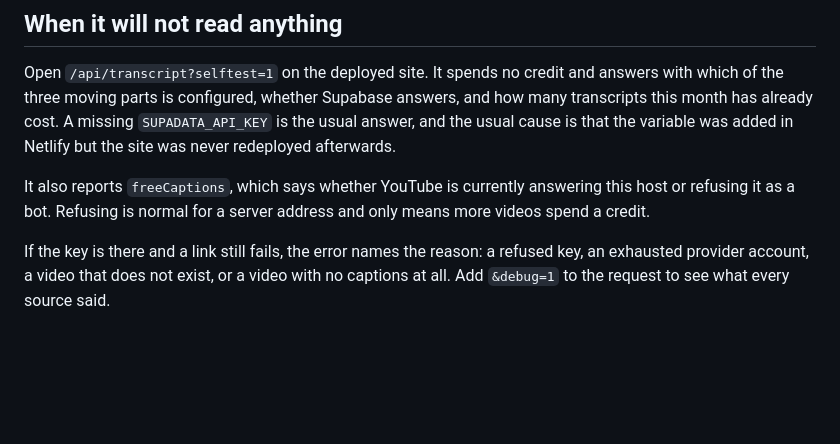
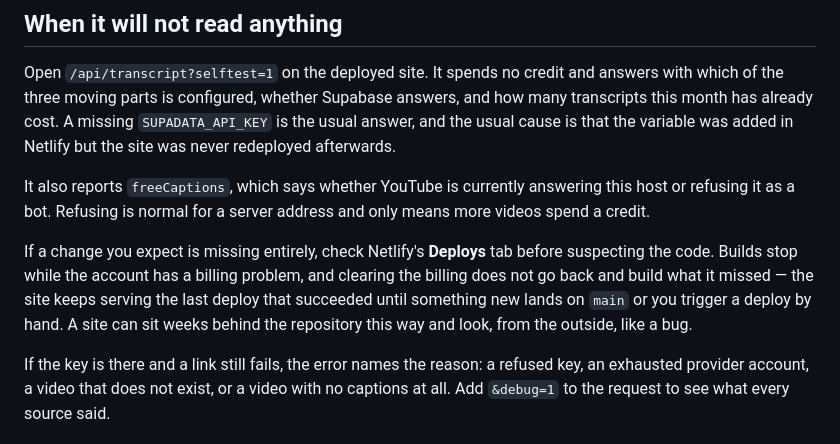
Before and after one commit to off-plate/watchless, a Markdown page: README.md, the part around the change. GitHub-like rendering; blank space fills up the shorter version.

Commit message:
Say to check Deploys before suspecting the code
A stale site is indistinguishable from a broken one from the outside, and
this one sat two weeks behind the repository while a billing problem held
the builds. Clearing the billing does not build what it missed, so the site
kept serving an old deploy and every test of a fix tested the old code.

Co-Authored-By: Claude Opus 5 <noreply@anthropic.com>
Claude-Session: https://claude.ai/code/session_013dBwDBxhmMpBtA9EApWomQ

```diff
--- a/README.md
+++ b/README.md
@@ -43,6 +43,13 @@ It also reports `freeCaptions`, which says whether YouTube is currently answerin
 this host or refusing it as a bot. Refusing is normal for a server address and
 only means more videos spend a credit.
 
+If a change you expect is missing entirely, check Netlify's **Deploys** tab before
+suspecting the code. Builds stop while the account has a billing problem, and
+clearing the billing does not go back and build what it missed — the site keeps
+serving the last deploy that succeeded until something new lands on `main` or you
+trigger a deploy by hand. A site can sit weeks behind the repository this way and
+look, from the outside, like a bug.
+
 If the key is there and a link still fails, the error names the reason: a refused
 key, an exhausted provider account, a video that does not exist, or a video with
 no captions at all. Add `&debug=1` to the request to see what every source said.
```
